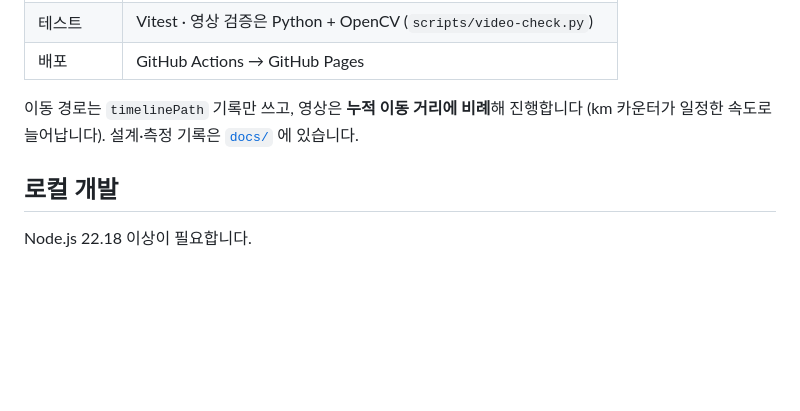
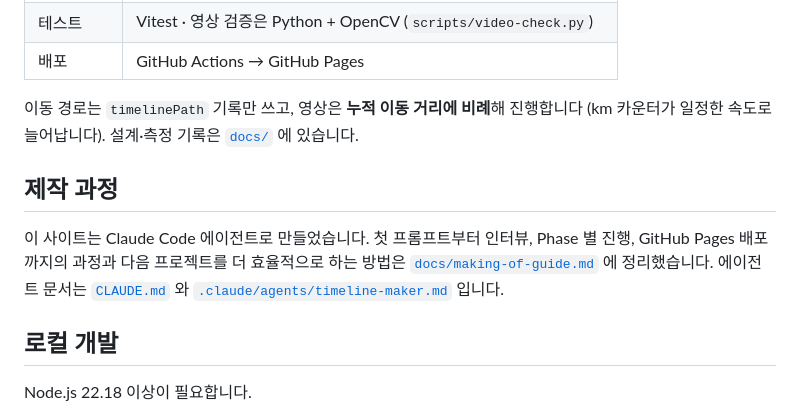
Before and after one commit to rynnkitty/timeline-maker, a Markdown page: README.md, the part around the change. Rendered like a GitHub page; blank space fills up the shorter version.

Commit message:
docs(readme): link making-of guide and agent docs
Co-Authored-By: Claude Opus 5.5 (1M context) <noreply@anthropic.com>

```diff
--- a/README.md
+++ b/README.md
@@ -59,6 +59,10 @@
 
 이동 경로는 `timelinePath` 기록만 쓰고, 영상은 **누적 이동 거리에 비례**해 진행합니다 (km 카운터가 일정한 속도로 늘어납니다). 설계·측정 기록은 [`docs/`](docs/) 에 있습니다.
 
+## 제작 과정
+
+이 사이트는 Claude Code 에이전트로 만들었습니다. 첫 프롬프트부터 인터뷰, Phase 별 진행, GitHub Pages 배포까지의 과정과 다음 프로젝트를 더 효율적으로 하는 방법은 [`docs/making-of-guide.md`](docs/making-of-guide.md) 에 정리했습니다. 에이전트 문서는 [`CLAUDE.md`](CLAUDE.md) 와 [`.claude/agents/timeline-maker.md`](.claude/agents/timeline-maker.md) 입니다.
+
 ## 로컬 개발
 
 Node.js 22.18 이상이 필요합니다.
```
